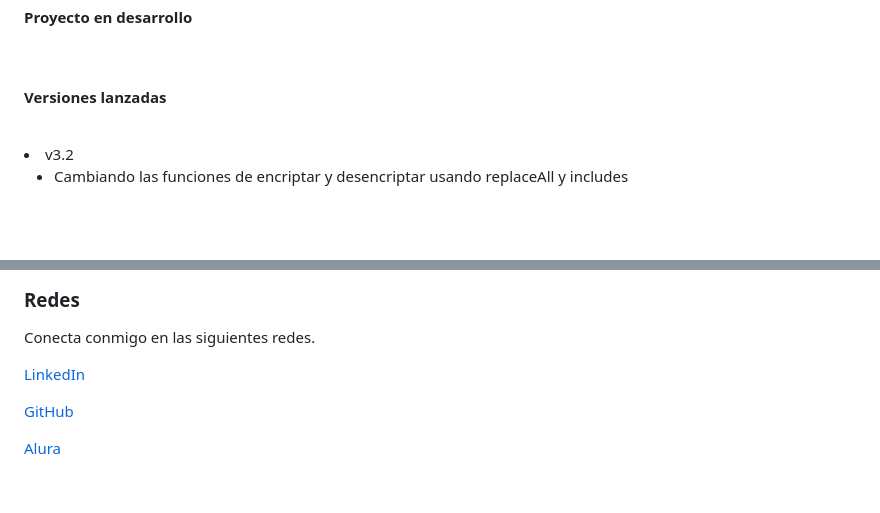
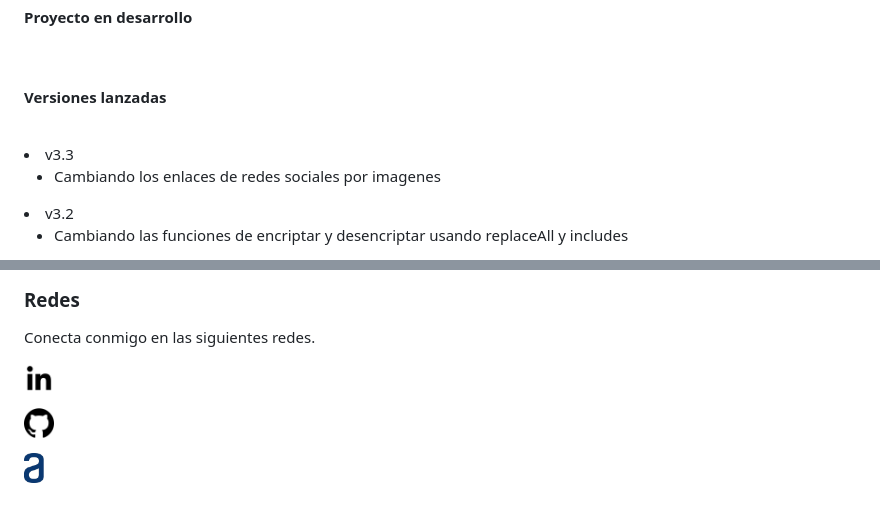
Before and after one commit to efrainvilleda/challenge-encriptador, a Markdown page: README.md, 2 parts joined by grey strips. Drawn GitHub-style; pictures changed too: images/alura.png (added), images/github.png (added), images/linkedin.png (added); blank space fills up the shorter version.

Commit message:
Cambiando los enlaces a redes sociales por imagenes

```diff
--- a/README.md
+++ b/README.md
@@ -50,6 +50,10 @@ Este proyecto consiste en crear una página web con HTML5, CSS3 y JavaScript con
 
 <br>
 
+<li>v3.3</li>
+<ul>
+    <li>Cambiando los enlaces de redes sociales por imagenes</li>
+</ul>
 <li>v3.2</li>
 <ul>
     <li>Cambiando las funciones de encriptar y desencriptar usando replaceAll y includes</li>
@@ -91,6 +95,6 @@ Este proyecto consiste en crear una página web con HTML5, CSS3 y JavaScript con
 ### Redes
 
 Conecta conmigo en las siguientes redes.
-<p><a class="enlace" href="https://www.linkedin.com/in/efrain-villeda-ibarra/">LinkedIn</a></p>
-<p><a class="enlace" href="https://github.com/efrainvilleda">GitHub</a></p>
-<p><a class="enlace" href="https://app.aluracursos.com/user/efrain-villeda29">Alura</a></p>
+<p><a class="enlace" href="https://www.linkedin.com/in/efrain-villeda-ibarra/"><img width="30px" src="./images/linkedin.png" alt="LinkedIn"></a></p>
+<p><a class="enlace" href="https://github.com/efrainvilleda"><img width="30px" src="./images/github.png" alt="GitHub"></a></p>
+<p><a class="enlace" href="https://app.aluracursos.com/user/efrain-villeda29"><img width="20px" src="./images/alura.png" alt="Alura"></a></p>
```
Also changed, not shown: 2 other files.
